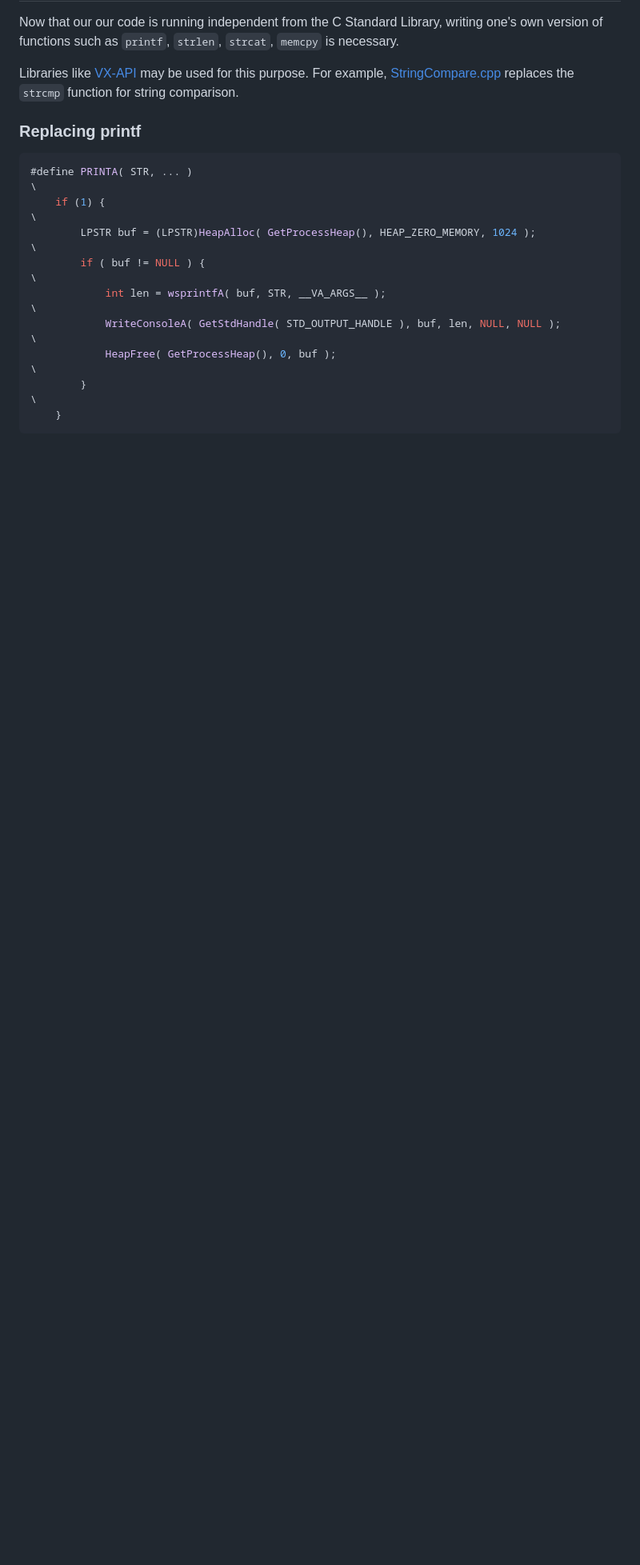
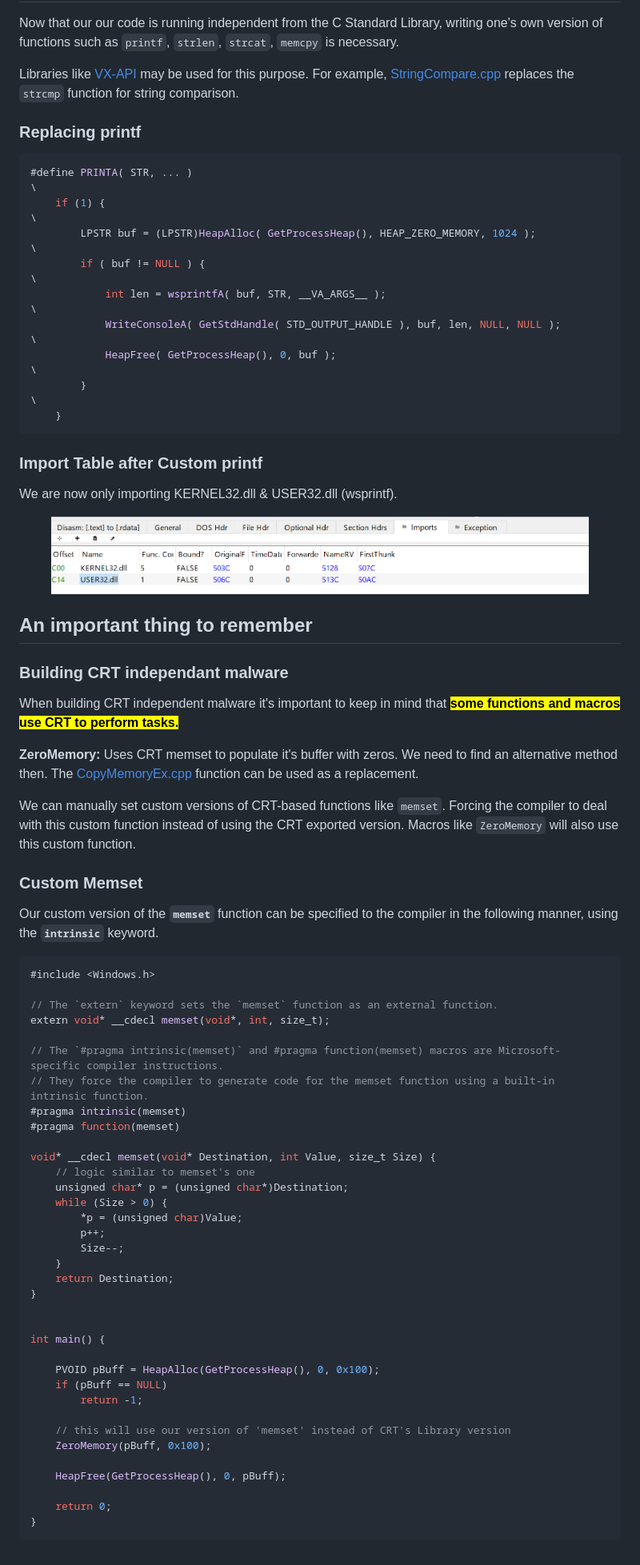
Before and after one commit to rottaj/Rotta-Rocks, a Markdown page: malware-development/anti-analysis-techniques/removing-mscrt.md, the part around the change printed below. Shown: that part at 80% size. Rendered like a GitHub page; pictures changed too: .gitbook/assets/image (31).png (added); blank space fills up the shorter version.

Commit message:
GITBOOK-255: change request with no subject merged in GitBook

````diff
--- a/malware-development/anti-analysis-techniques/removing-mscrt.md
+++ b/malware-development/anti-analysis-techniques/removing-mscrt.md
@@ -60,3 +64,67 @@ Libraries like [VX-API](https://github.com/vxunderground/VX-API) may be used for
         }                                                                                   \
     }
 ```
+
+### Import Table after Custom printf
+
+We are now only importing KERNEL32.dll & USER32.dll (wsprintf).
+
+<figure><img src="../../.gitbook/assets/image (31).png" alt=""><figcaption></figcaption></figure>
+
+
+
+## An important thing to remember
+
+
+
+### Building CRT independant malware
+
+When building CRT independent malware it's important to keep in mind that <mark style="color:yellow;">**some functions and macros use CRT to perform tasks.**</mark>
+
+**ZeroMemory:** Uses CRT memset to populate it's buffer with zeros. We need to find an alternative method then. The [CopyMemoryEx.cpp](https://github.com/vxunderground/VX-API/blob/main/VX-API/CopyMemoryEx.cpp) function can be used as a replacement.
+
+We can manually set custom versions of CRT-based functions like `memset`. Forcing the compiler to deal with this custom function instead of using the CRT exported version. Macros like `ZeroMemory` will also use this custom function.
+
+
+
+### Custom Memset
+
+Our custom version of the **`memset`** function can be specified to the compiler in the following manner, using the **`intrinsic`** keyword.
+
+```c
+#include <Windows.h>
+
+// The `extern` keyword sets the `memset` function as an external function.
+extern void* __cdecl memset(void*, int, size_t);
+
+// The `#pragma intrinsic(memset)` and #pragma function(memset) macros are Microsoft-specific compiler instructions.
+// They force the compiler to generate code for the memset function using a built-in intrinsic function.
+#pragma intrinsic(memset)
+#pragma function(memset)
+
+void* __cdecl memset(void* Destination, int Value, size_t Size) {
+	// logic similar to memset's one
+	unsigned char* p = (unsigned char*)Destination;
+	while (Size > 0) {
+		*p = (unsigned char)Value;
+		p++;
+		Size--;
+	}
+	return Destination;
+}
+
+
+int main() {
+
+	PVOID pBuff = HeapAlloc(GetProcessHeap(), 0, 0x100);
+	if (pBuff == NULL)
+		return -1;
+
+    // this will use our version of 'memset' instead of CRT's Library version
+	ZeroMemory(pBuff, 0x100);
+
+	HeapFree(GetProcessHeap(), 0, pBuff);
+
+	return 0;
+}
+```
````
Also changed, not shown: other parts of malware-development/anti-analysis-techniques/removing-mscrt.md (+6 -2 lines), .gitbook/assets/image (32).png (added), .gitbook/assets/image (33).png (added).
